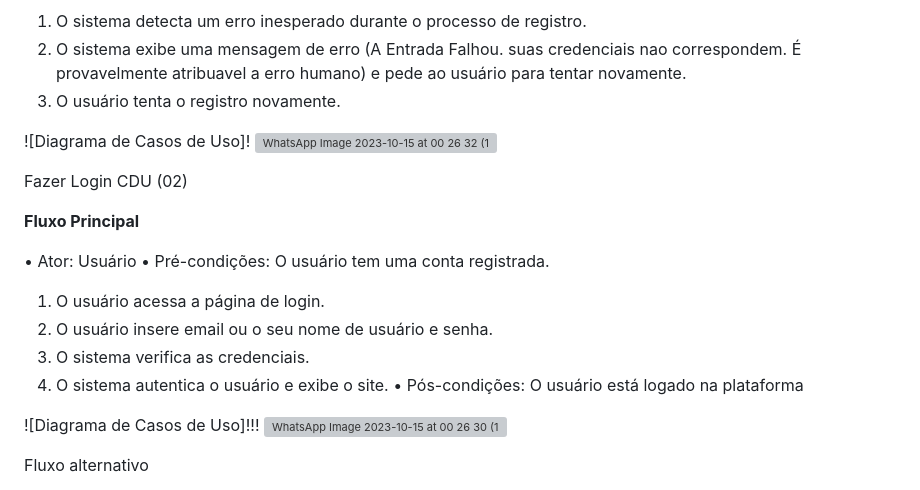
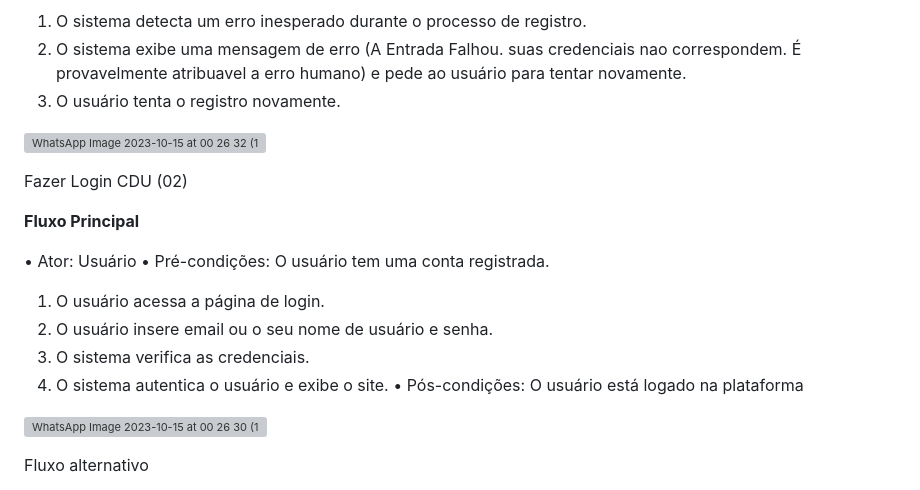
Before and after one commit to cp2-dc-info-projeto-final/breaking-4-wall, a Markdown page: casos-de-uso.md, the part around the change printed below. Drawn GitHub-style; grey boxes are pictures that could not be loaded.

```diff
--- a/casos-de-uso.md
+++ b/casos-de-uso.md
@@ -53,7 +53,6 @@ CDU Criar Conta (01) <h1>
 e pede ao usuário para tentar novamente.
 3. O usuário tenta o registro novamente.
 
-![Diagrama de Casos de Uso]!
 ![WhatsApp Image 2023-10-15 at 00 26 32 (1)](https://github.com/cp2-dc-info-projeto-final/breaking-4-wall/assets/143643654/d1672a1d-bd4d-43fb-8669-46388b894cc8)
 
 Fazer Login CDU (02)
@@ -68,7 +67,6 @@ Fazer Login CDU (02)
 4. O sistema autentica o usuário e exibe o site.
 • Pós-condições: O usuário está logado na plataforma
 
-![Diagrama de Casos de Uso]!!!
 ![WhatsApp Image 2023-10-15 at 00 26 30 (1)](https://github.com/cp2-dc-info-projeto-final/breaking-4-wall/assets/143643654/d4c8d2cf-c865-476f-af79-29bf47fa0c4b)
 
 Fluxo alternativo
```
Also changed, not shown: other parts of casos-de-uso.md (+3 -3 lines).
